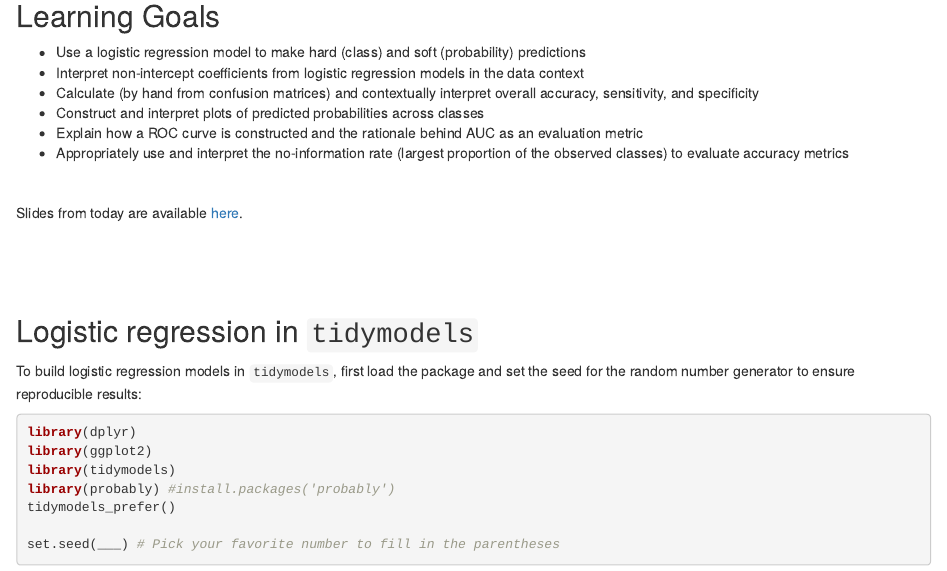
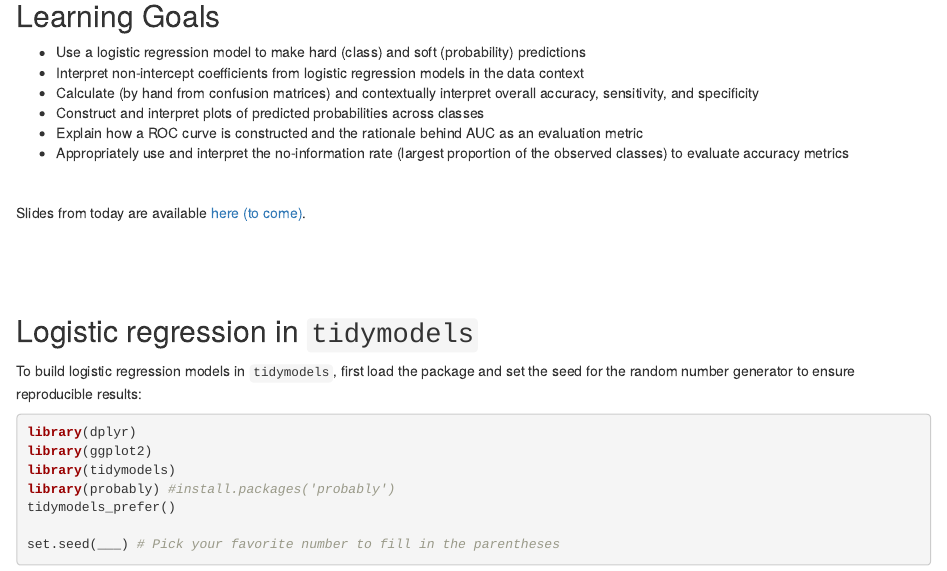
Before and after one commit to bryandmartin/253_spring_2022, an R Markdown document (11-logistic-regression.Rmd): the page in a window 1100 px wide, from 140 px down. Rendered offline with R 4.5, knitr and Pandoc, with nearby package versions; drawn as R Markdown's standard HTML page in place of the format the file asks for.

Commit message:
add next week

```diff
--- a/11-logistic-regression.Rmd
+++ b/11-logistic-regression.Rmd
@@ -17,7 +17,7 @@ knitr::opts_chunk$set(echo=TRUE, eval=FALSE)
 
 <br>
 
-Slides from today are available [here](https://docs.google.com/presentation/d/13Eobn2We9rU4dmFQsQF3ThbdW4cjs42NmF9jvOt2ZvM/edit?usp=sharing).
+Slides from today are available [here (to come)](xyz).
 
 
 
--- a/_bookdown.yml
+++ b/_bookdown.yml
@@ -6,7 +6,8 @@ rmd_files: ["index.Rmd", "schedule.Rmd", "learning_objectives.Rmd",
   "04-cv.Rmd", "05-subset-selection.Rmd",
   "06-lasso-shrinkage.Rmd", "07-knn-bvt.Rmd",
   "08-catch-up.Rmd", "09-splines.Rmd",
-  "10-loess-gams.Rmd",
+  "10-loess-gams.Rmd", "11-logistic-regression.Rmd",
+  "12-lasso-logistic.Rmd",
   "hw1.Rmd", "hw2.Rmd", "hw3.Rmd",
   "project.Rmd"]
 language:
```
Also changed, not shown: 12-lasso-logistic.Rmd (+1 -1 lines), docs/reference-keys.txt, docs/search_index.json, schedule_table.html, _bookdown.yml (4 more changed lines), 22 other files.
